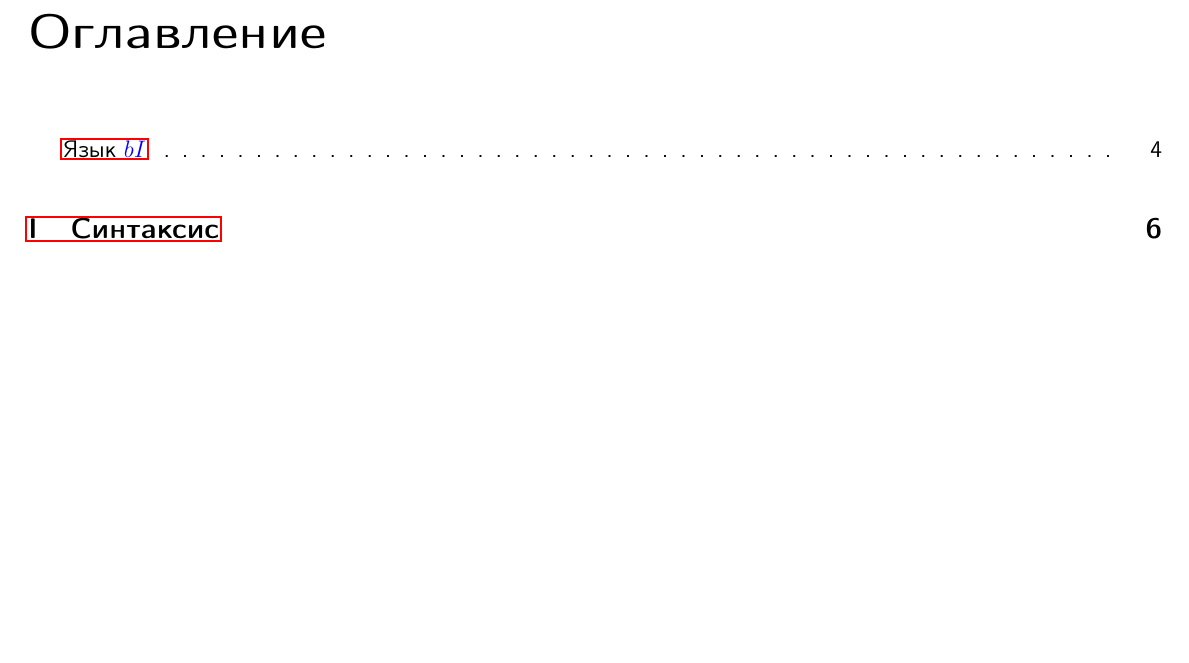
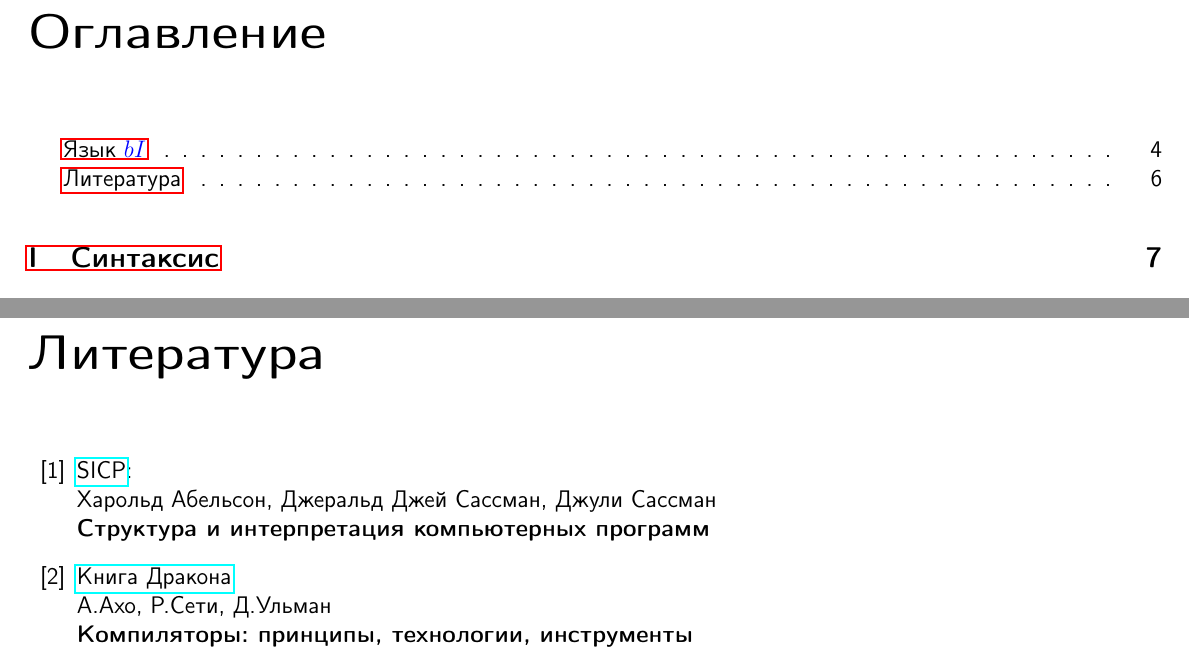
Before and after one commit to ponyatov/Y, a LaTeX book (manual.tex): part of page 2 of 23 before the commit and two parts of pages 2 and 7 of 24 after it, the two joined at a grey line, cut so that both start at the same text, the shorter picture padded with empty space. Compiled offline with pdfLaTeX.

Commit message:
+ doc/bibiography
Signed-off-by: Dmitry Ponyatov <dponyatov@gmail.com>

```diff
--- a/manual.tex
+++ b/manual.tex
@@ -133,6 +133,22 @@ commentstyle=\color{cyan}%\texttt%,
 
 \end{itemize}
 
+\begin{thebibliography}{99}\addcontentsline{toc}{section}{Литература}
+\bibitem{sicp} \href{http://newstar.rinet.ru/~goga/sicp/sicp.pdf}{SICP}:
+\\
+Харольд Абельсон,
+Джеральд Джей Сассман,
+Джули Сассман
+\\
+\textbf{Структура и интерпретация компьютерных программ}
+
+\bibitem{dragon} \href{https://drive.google.com/file/d/0B0u4WeMjO894UXQ5dV9lZHZnWVE/view?usp=sharing}{Книга Дракона}
+\\
+А.Ахо, Р.Сети, Д.Ульман
+\\
+\textbf{Компиляторы: принципы, технологии, инструменты}
+\end{thebibliography}
+
 \secrel{Синтаксис}\secdown
 
 \secrel{Комментарии}
```
Also changed, not shown: Makefile.
